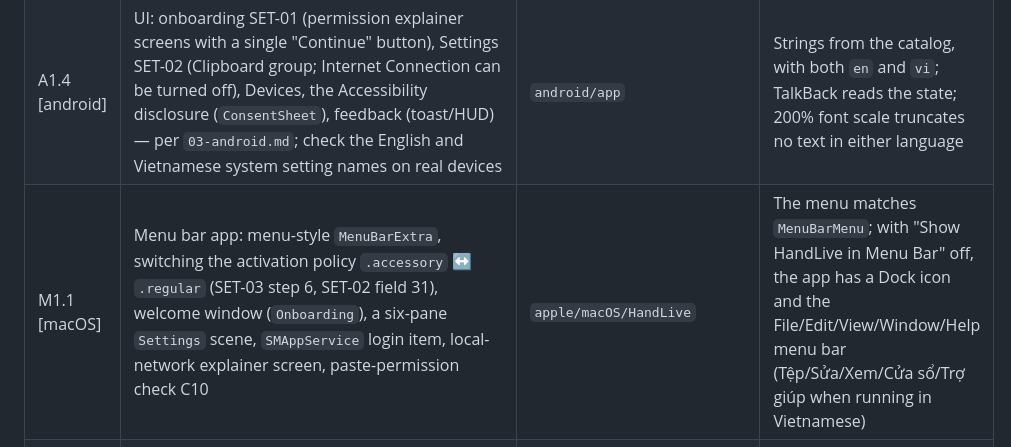
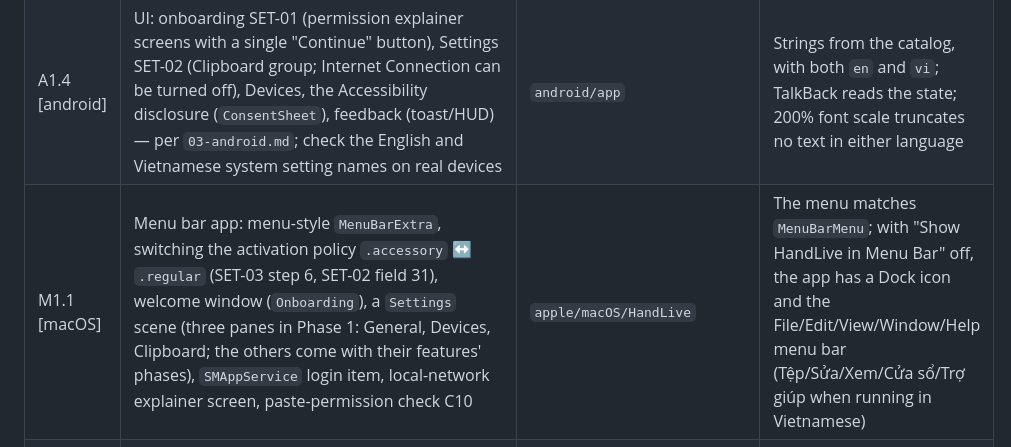
Before and after one commit to HandLive/handlive, a Markdown page: plans/20260925-implementation/phase-01-bang-nho-tam-mvp.md, the part around the change. GitHub-like rendering.

```diff
--- a/plans/20260925-implementation/phase-01-bang-nho-tam-mvp.md
+++ b/plans/20260925-implementation/phase-01-bang-nho-tam-mvp.md
@@ -41,7 +41,7 @@ one phone and one Mac, with an English (default) and Vietnamese UI (C20).
 | A1.2 [android] | Pairing: QR scanning (CameraX + ZXing core, no ML Kit — I8), ECDH X25519 + HKDF → `PRK`, mutual signed attestation, TLS certificate pinning, 6-digit PIN + Argon2id (PAIR-01 LAN); device list and Security Code (PAIR-02); unpair flow A (PAIR-03) | `android/feature/pairing` | Every E of PAIR-01…03 has a test; the Security Code is the same on both devices |
 | A1.3 [android] | Clipboard: `ClipboardAccessibilityService` + `ClipboardReadActivity` + disclosure (CLIP-01), manual paths (notification button, Quick Settings tile, Share), receive and write (CLIP-02 API 3), chunked images (CLIP-03), safe auto-clear (CLIP-05, C17), sensitive-content blocking QC3, conflicts QC8, forwarding to other clients QC6 | `android/feature/clipboard` | Latency measured with `tools/bench/clip-latency` meets the target; never clears the user's own content by mistake (C17 test) |
 | A1.4 [android] | UI: onboarding SET-01 (permission explainer screens with a single "Continue" button), Settings SET-02 (Clipboard group; Internet Connection can be turned off), Devices, the Accessibility disclosure (`ConsentSheet`), feedback (toast/HUD) — per `03-android.md`; check the English and Vietnamese system setting names on real devices | `android/app` | Strings from the catalog, with both `en` and `vi`; TalkBack reads the state; 200% font scale truncates no text in either language |
-| M1.1 [macOS] | Menu bar app: menu-style `MenuBarExtra`, switching the activation policy `.accessory` ↔ `.regular` (SET-03 step 6, SET-02 field 31), welcome window (`Onboarding`), a six-pane `Settings` scene, `SMAppService` login item, local-network explainer screen, paste-permission check C10 | `apple/macOS/HandLive` | The menu matches `MenuBarMenu`; with "Show HandLive in Menu Bar" off, the app has a Dock icon and the File/Edit/View/Window/Help menu bar (Tệp/Sửa/Xem/Cửa sổ/Trợ giúp when running in Vietnamese) |
+| M1.1 [macOS] | Menu bar app: menu-style `MenuBarExtra`, switching the activation policy `.accessory` ↔ `.regular` (SET-03 step 6, SET-02 field 31), welcome window (`Onboarding`), a `Settings` scene (three panes in Phase 1: General, Devices, Clipboard; the others come with their features' phases), `SMAppService` login item, local-network explainer screen, paste-permission check C10 | `apple/macOS/HandLive` | The menu matches `MenuBarMenu`; with "Show HandLive in Menu Bar" off, the app has a Dock icon and the File/Edit/View/Window/Help menu bar (Tệp/Sửa/Xem/Cửa sổ/Trợ giúp when running in Vietnamese) |
 | M1.2 [macOS] | `HLTransport` for real: `NWBrowser` `_handlive._tcp`, WSS with certificate pinning, handshake, capability, CONN-02 backoff, the `StatusIndicator` status indicator | `apple/Packages/HLTransport`, app | Reconnect < 3 s after a Wi-Fi change; the 0.11 state machine has tests |
 | M1.3 [macOS] | Pairing: the `PairingCard` sheet showing the QR code (content per PAIR-01 API 1), countdown to the next code, fallback PIN, device row and Security Code, unpair with an alert (Alert README) | app | Pairs with A1.2 on real devices; Esc/Return behave per the HIG |
 | M1.4 [macOS] | Clipboard: read `changeCount` every 500 ms, write `NSPasteboard` with the `app.handlive.clip-id` type, chunked PNG/JPEG images, auto-clear (CLIP-05), sensitive-content blocking (`org.nspasteboard.*` types + Luhn), conflicts QC8, feedback as a checkmark in the menu bar (`Feedback`; check Magic Replace on a real device, with a static fallback) | app | Measured latency meets the target; no content is read while `changeCount` is unchanged |
```
Also changed, not shown: CLAUDE.md (+1 -1 lines), plans/20260925-implementation/phase-01-bang-nho-tam-mvp.vi.md (+1 -1 lines).
